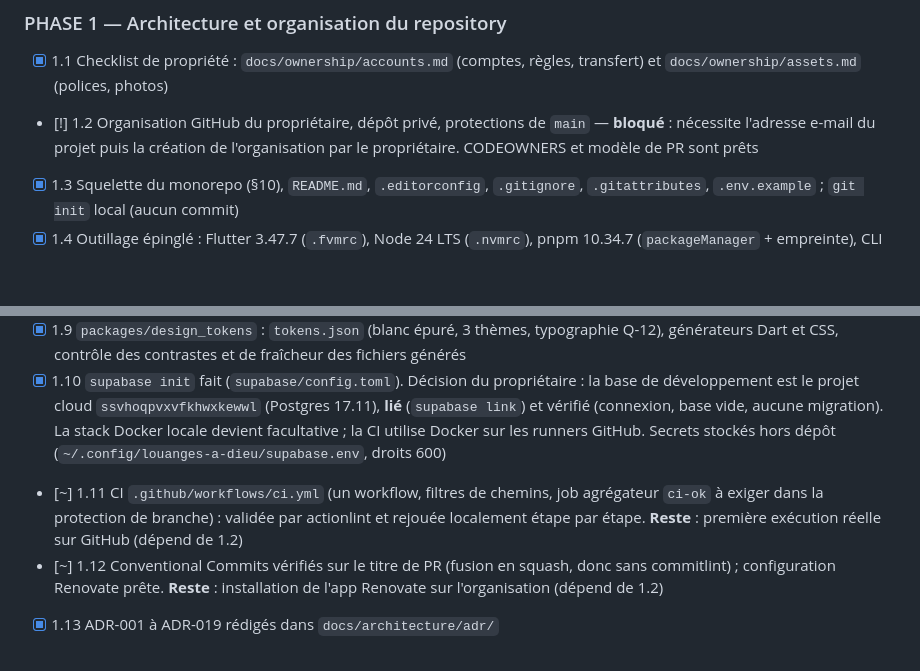
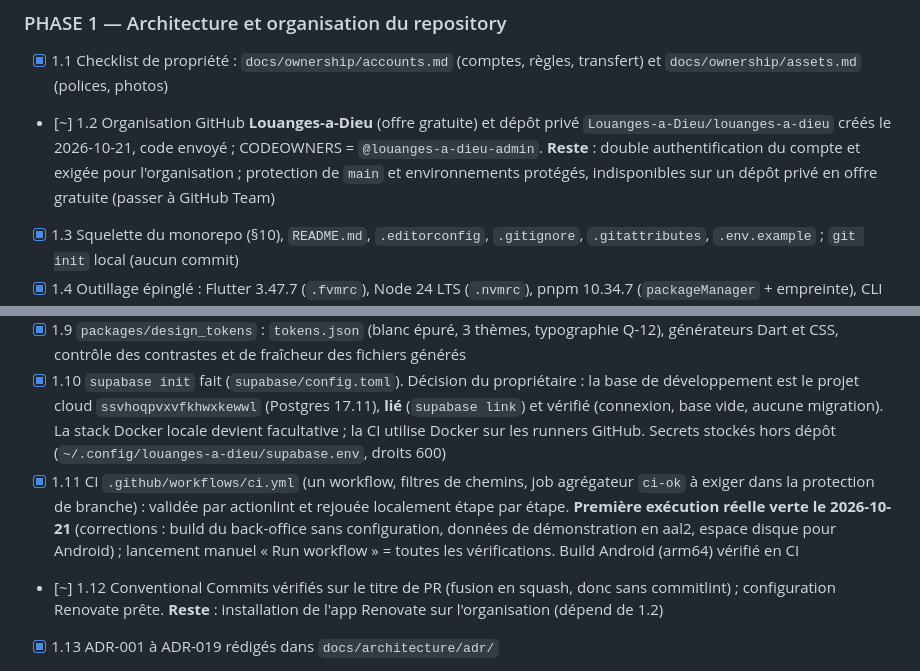
Before and after one commit to Louanges-a-Dieu/louanges-a-dieu, a Markdown page: IMPLEMENTATION_PLAN.md, 2 parts joined by grey strips. Drawn GitHub-style; blank space fills up the shorter version.

Commit message:
docs: dépôt GitHub créé, première CI verte
Co-Authored-By: Claude Opus 5.5 <noreply@anthropic.com>

```diff
--- a/IMPLEMENTATION_PLAN.md
+++ b/IMPLEMENTATION_PLAN.md
@@ -629,7 +629,7 @@ est accompagné d'un test de non-régression.
 ### PHASE 1 — Architecture et organisation du repository
 
 - [x] 1.1 Checklist de propriété : `docs/ownership/accounts.md` (comptes, règles, transfert) et `docs/ownership/assets.md` (polices, photos)
-- [!] 1.2 Organisation GitHub du propriétaire, dépôt privé, protections de `main` — **bloqué** : nécessite l'adresse e-mail du projet puis la création de l'organisation par le propriétaire. CODEOWNERS et modèle de PR sont prêts
+- [~] 1.2 Organisation GitHub **Louanges-a-Dieu** (offre gratuite) et dépôt privé `Louanges-a-Dieu/louanges-a-dieu` créés le 2026-10-21, code envoyé ; CODEOWNERS = `@louanges-a-dieu-admin`. **Reste** : double authentification du compte et exigée pour l'organisation ; protection de `main` et environnements protégés, indisponibles sur un dépôt privé en offre gratuite (passer à GitHub Team)
 - [x] 1.3 Squelette du monorepo (§10), `README.md`, `.editorconfig`, `.gitignore`, `.gitattributes`, `.env.example` ; `git init` local (aucun commit)
 - [x] 1.4 Outillage épinglé : Flutter 3.47.7 (`.fvmrc`), Node 24 LTS (`.nvmrc`), pnpm 10.34.7 (`packageManager` + empreinte), CLI Supabase 2.121.0 (CI) ; `tools/bootstrap.sh` testé
 - [x] 1.5 Workspace pnpm + Turborepo
@@ -638,7 +638,7 @@ est accompagné d'un test de non-régression.
 - [x] 1.8 `packages/shared_contracts` : contrat `PublishedHymn` (Zod 4 → JSON Schema), règle « inconnu = null, jamais de chaîne vide », 7 fixtures synthétiques partagées
 - [x] 1.9 `packages/design_tokens` : `tokens.json` (blanc épuré, 3 thèmes, typographie Q-12), générateurs Dart et CSS, contrôle des contrastes et de fraîcheur des fichiers générés
 - [x] 1.10 `supabase init` fait (`supabase/config.toml`). Décision du propriétaire : la base de développement est le projet cloud `ssvhoqpvxvfkhwxkewwl` (Postgres 17.11), **lié** (`supabase link`) et vérifié (connexion, base vide, aucune migration). La stack Docker locale devient facultative ; la CI utilise Docker sur les runners GitHub. Secrets stockés hors dépôt (`~/.config/louanges-a-dieu/supabase.env`, droits 600)
-- [~] 1.11 CI `.github/workflows/ci.yml` (un workflow, filtres de chemins, job agrégateur `ci-ok` à exiger dans la protection de branche) : validée par actionlint et rejouée localement étape par étape. **Reste** : première exécution réelle sur GitHub (dépend de 1.2)
+- [x] 1.11 CI `.github/workflows/ci.yml` (un workflow, filtres de chemins, job agrégateur `ci-ok` à exiger dans la protection de branche) : validée par actionlint et rejouée localement étape par étape. **Première exécution réelle verte le 2026-10-21** (corrections : build du back-office sans configuration, données de démonstration en aal2, espace disque pour Android) ; lancement manuel « Run workflow » = toutes les vérifications. Build Android (arm64) vérifié en CI
 - [~] 1.12 Conventional Commits vérifiés sur le titre de PR (fusion en squash, donc sans commitlint) ; configuration Renovate prête. **Reste** : installation de l'app Renovate sur l'organisation (dépend de 1.2)
 - [x] 1.13 ADR-001 à ADR-019 rédigés dans `docs/architecture/adr/`
 
```
Also changed, not shown: docs/ownership/accounts.md (+1 -1 lines).
